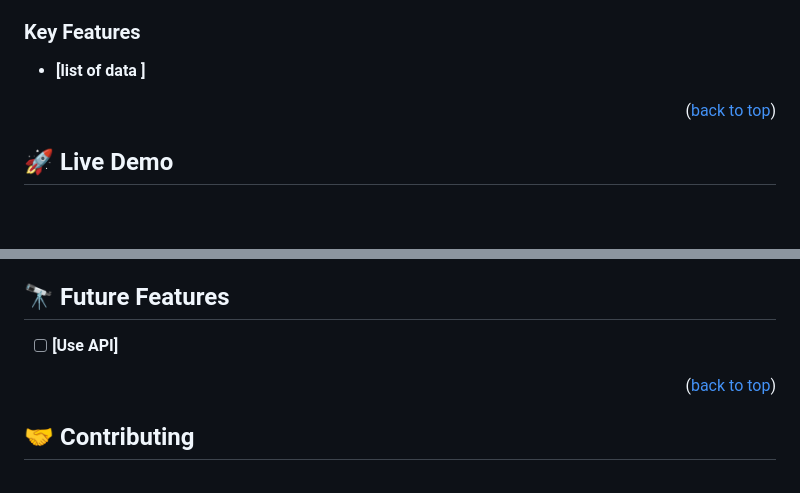
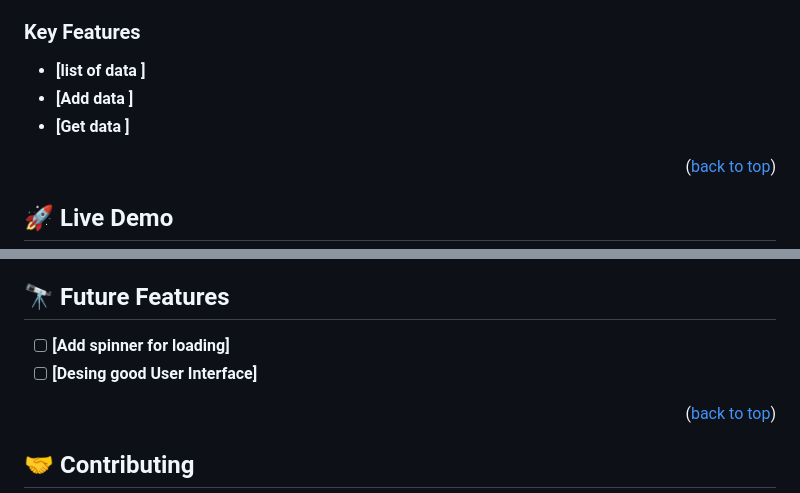
Before and after one commit to byiringiroscar/Leaderboard, a Markdown page: README.md, 2 parts joined by grey strips. Rendered like a GitHub page; blank space fills up the shorter version.

```diff
--- a/README.md
+++ b/README.md
@@ -79,6 +79,8 @@ After you're finished please remove all the comments and instructions!
 
 
 - **[list of data ]**
+- **[Add data ]**
+- **[Get data ]**
 
 <p align="right">(<a href="#readme-top">back to top</a>)</p>
 
@@ -176,7 +178,8 @@ Example command:
 ## 🔭 Future Features <a name="future-features"></a>
 
 
-- [ ] **[Use API]**
+- [ ] **[Add spinner for loading]**
+- [ ] **[Desing good User Interface]**
 
 <p align="right">(<a href="#readme-top">back to top</a>)</p>
 
```
